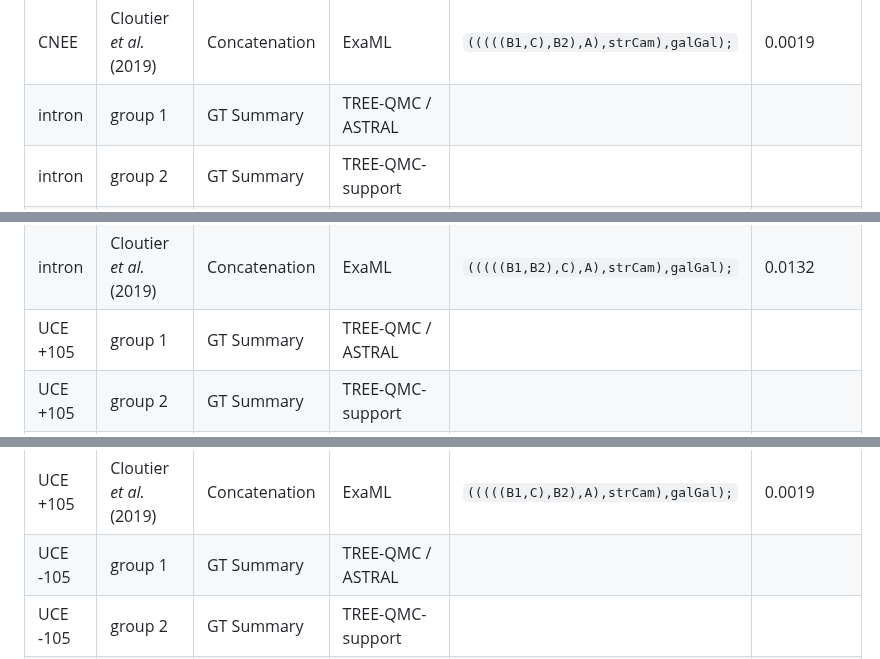
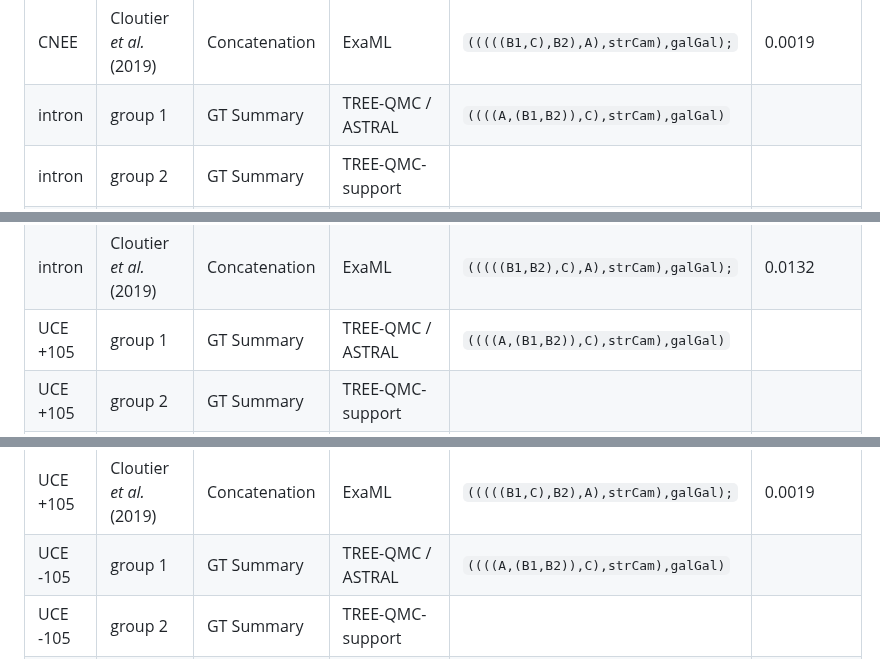
Before and after one commit to molloy-lab/ck-phylo-workshop, a Markdown page: day2/README.md, 3 parts joined by grey strips. Drawn GitHub-style.

```diff
--- a/day2/README.md
+++ b/day2/README.md
@@ -17,17 +17,17 @@ To fill in the table below, let's divide-and-conquer into ~7 groups. If your gro
 | CNEE | group 3 | GT Summary | TREE-QMC-length |  |  |
 | CNEE | group 4 | GT Summary | TREE-QMC-hybrid / ASTRAL-hybrid |  |  |
 | CNEE | Cloutier *et al.* (2019) | Concatenation | ExaML | `(((((B1,C),B2),A),strCam),galGal);` | 0.0019 |
-| intron | group 1 | GT Summary | TREE-QMC / ASTRAL |  |  |
+| intron | group 1 | GT Summary | TREE-QMC / ASTRAL | `((((A,(B1,B2)),C),strCam),galGal)` |  |
 | intron | group 2 | GT Summary | TREE-QMC-support |  |  |
 | intron | group 3 | GT Summary | TREE-QMC-length |  |  |
 | intron | group 4 | GT Summary | TREE-QMC-hybrid / ASTRAL-hybrid |  |  |
 | intron | Cloutier *et al.* (2019) | Concatenation | ExaML | `(((((B1,B2),C),A),strCam),galGal);` | 0.0132 |
-| UCE +105 | group 1 | GT Summary | TREE-QMC / ASTRAL |  |  |
+| UCE +105 | group 1 | GT Summary | TREE-QMC / ASTRAL | `((((A,(B1,B2)),C),strCam),galGal)` |  |
 | UCE +105 | group 2 | GT Summary | TREE-QMC-support  |  |  |
 | UCE +105 | group 3 | GT Summary | TREE-QMC-length  |  |  |
 | UCE +105 | group 4 | GT Summary | TREE-QMC-hybrid / ASTRAL-hybrid |  |  |
 | UCE +105 | Cloutier *et al.* (2019) | Concatenation | ExaML |  `(((((B1,C),B2),A),strCam),galGal);` | 0.0019 |
-| UCE -105 | group 1 | GT Summary | TREE-QMC / ASTRAL |  |  |
+| UCE -105 | group 1 | GT Summary | TREE-QMC / ASTRAL | `((((A,(B1,B2)),C),strCam),galGal)` |  |
 | UCE -105 | group 2 | GT Summary | TREE-QMC-support |  |  |
 | UCE -105 | group 3 | GT Summary | TREE-QMC-length |  |  |
 | UCE -105 | group 4 | GT Summary | TREE-QMC-hybrid / ASTRAL-hybrid |  |  |
```
